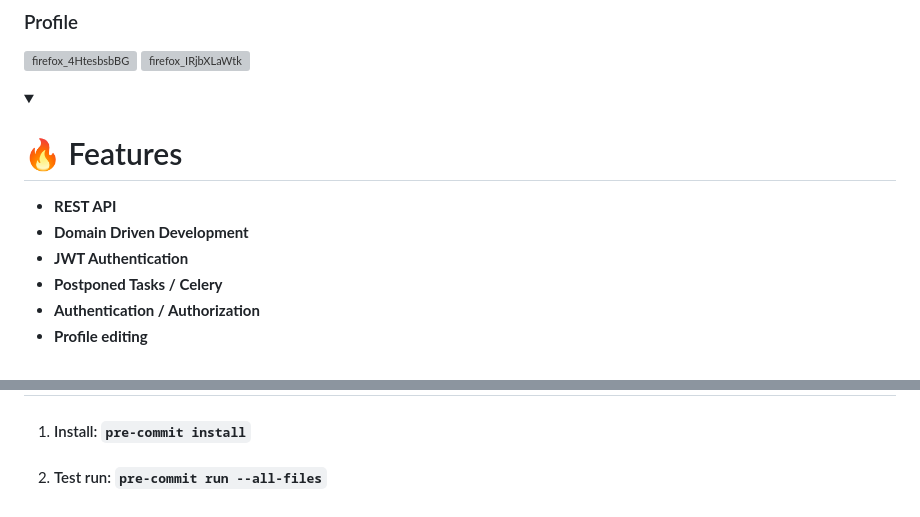
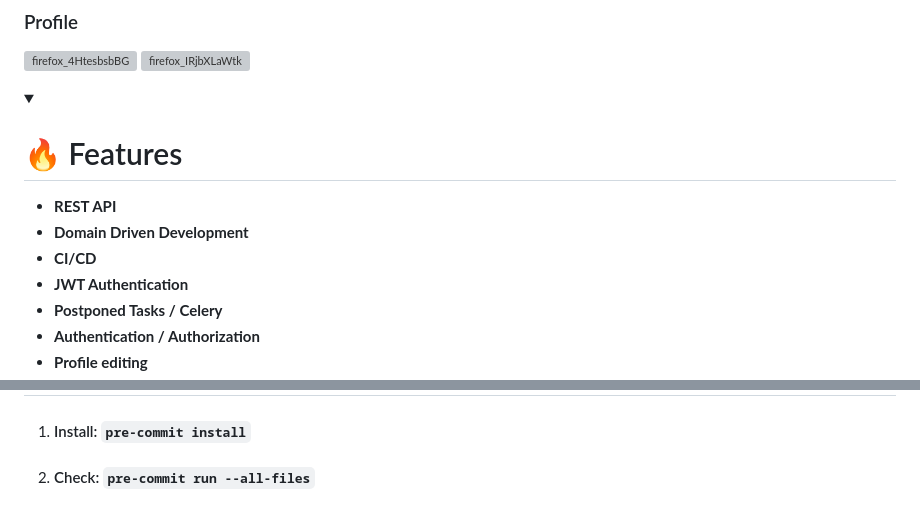
Before and after one commit to FCTL3314/HealthNutrition-Backend, a Markdown page: README.md, 2 parts joined by grey strips. Drawn GitHub-style; folded sections open; grey boxes are pictures that could not be loaded.

```diff
--- a/README.md
+++ b/README.md
@@ -91,6 +91,7 @@ savings while shopping across different stores for a wide range of products.
 
 * **REST API**
 * **Domain Driven Development**
+* **CI/CD**
 * **JWT Authentication**
 * **Postponed Tasks / Celery**
 * **Authentication / Authorization**
@@ -130,6 +131,6 @@ savings while shopping across different stores for a wide range of products.
 <details><summary><h1>🪝 Pre-Commit hooks</h1></summary>
 
 1. #### Install: `pre-commit install`
-2. #### Test run: `pre-commit run --all-files`
+2. #### Check: `pre-commit run --all-files`
 
 </details>
```
